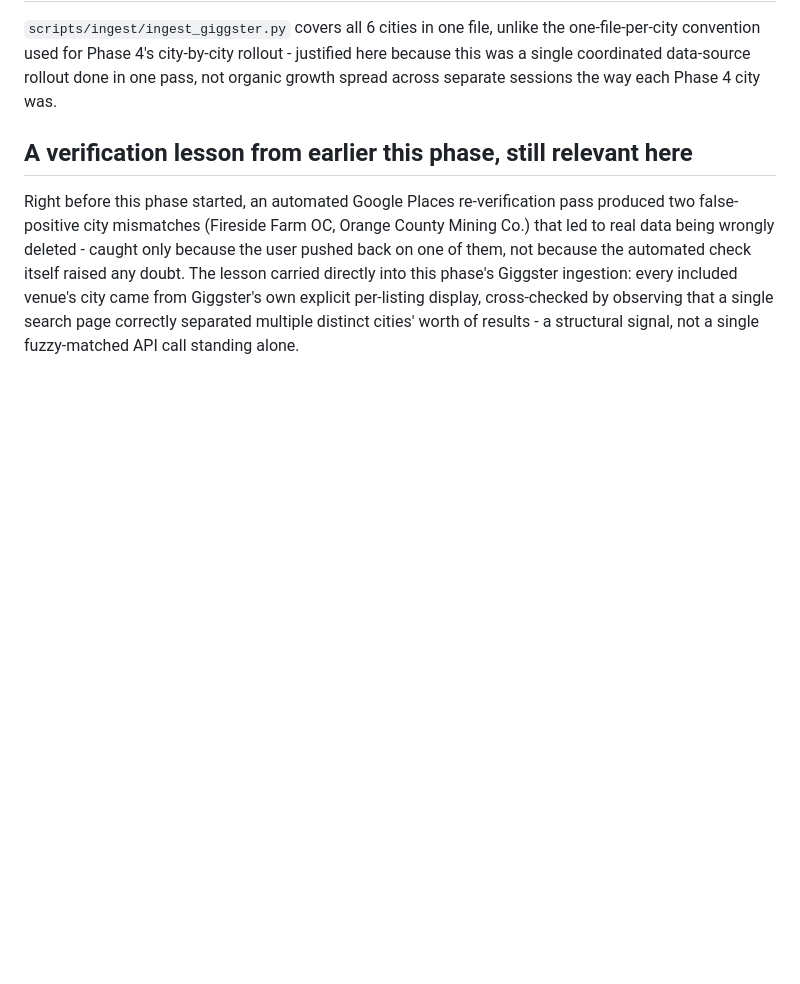
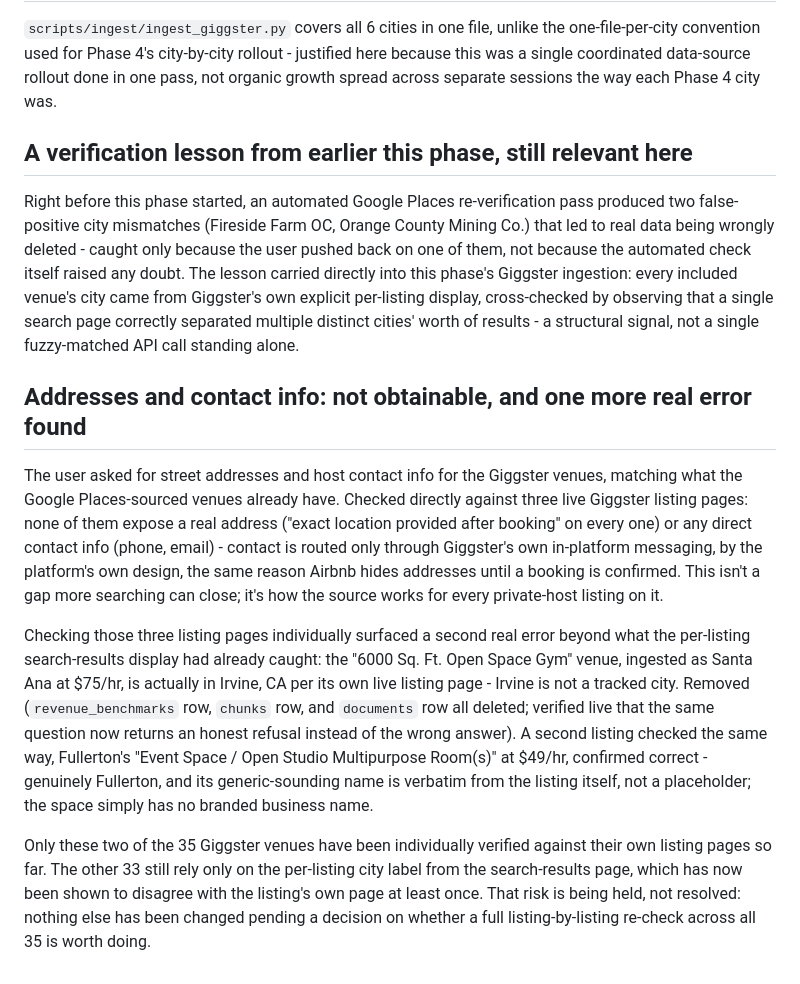
Before and after one commit to hugomunoz-glitch/oc-venue-activation-kb, a Markdown page: docs/phase-5-plan.md, the part around the change. Drawn GitHub-style; blank space fills up the shorter version.

Commit message:
docs: Giggster addresses/contact are unobtainable; remove a mistagged venue
Checked directly: Giggster hides exact addresses until booking and routes
all contact through its own messaging, for every listing checked, so real
addresses/contact info requested for these venues genuinely don't exist
publicly. That check also caught a real error the per-listing search
display had missed - "6000 Sq. Ft. Open Space Gym" was ingested as Santa
Ana but its own listing page says Irvine, an untracked city. Removed.

Only 2 of 35 Giggster venues have been individually re-verified against
their own listing pages so far; the other 33 are an open, documented risk,
not yet corrected or removed.

Co-Authored-By: Claude Sonnet 5 <noreply@anthropic.com>

```diff
--- a/docs/phase-5-plan.md
+++ b/docs/phase-5-plan.md
@@ -108,3 +108,35 @@ Giggster's own explicit per-listing display, cross-checked by observing
 that a single search page correctly separated multiple distinct cities'
 worth of results - a structural signal, not a single fuzzy-matched API
 call standing alone.
+
+## Addresses and contact info: not obtainable, and one more real error found
+
+The user asked for street addresses and host contact info for the Giggster
+venues, matching what the Google Places-sourced venues already have.
+Checked directly against three live Giggster listing pages: none of them
+expose a real address ("exact location provided after booking" on every
+one) or any direct contact info (phone, email) - contact is routed only
+through Giggster's own in-platform messaging, by the platform's own design,
+the same reason Airbnb hides addresses until a booking is confirmed. This
+isn't a gap more searching can close; it's how the source works for every
+private-host listing on it.
+
+Checking those three listing pages individually surfaced a second real
+error beyond what the per-listing search-results display had already
+caught: the "6000 Sq. Ft. Open Space Gym" venue, ingested as Santa Ana at
+$75/hr, is actually in Irvine, CA per its own live listing page - Irvine is
+not a tracked city. Removed (`revenue_benchmarks` row, `chunks` row, and
+`documents` row all deleted; verified live that the same question now
+returns an honest refusal instead of the wrong answer). A second listing
+checked the same way, Fullerton's "Event Space / Open Studio Multipurpose
+Room(s)" at $49/hr, confirmed correct - genuinely Fullerton, and its
+generic-sounding name is verbatim from the listing itself, not a
+placeholder; the space simply has no branded business name.
+
+Only these two of the 35 Giggster venues have been individually verified
+against their own listing pages so far. The other 33 still rely only on
+the per-listing city label from the search-results page, which has now
+been shown to disagree with the listing's own page at least once. That risk
+is being held, not resolved: nothing else has been changed pending a
+decision on whether a full listing-by-listing re-check across all 35 is
+worth doing.
```
